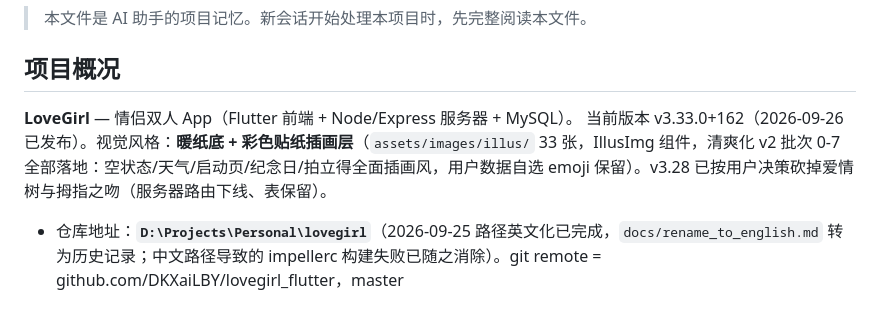
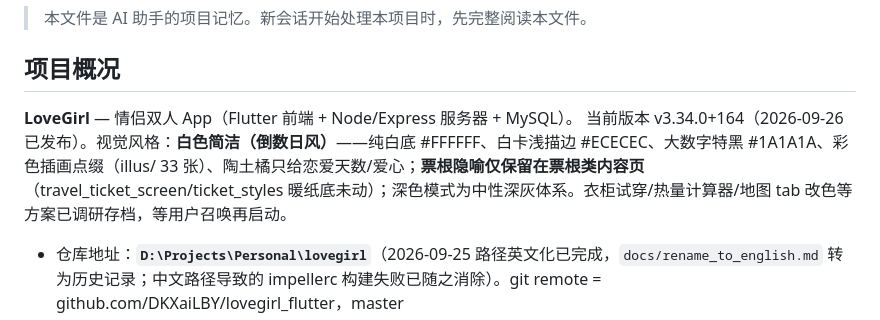
Before and after one commit to DKXaiLBY/lovegirl_flutter, a Markdown page: AGENTS.md, the part around the change. GitHub-like rendering.

Commit message:
docs: AGENTS.md v3.34.0+164 白色简洁交付状态

```diff
--- a/AGENTS.md
+++ b/AGENTS.md
@@ -5,7 +5,7 @@
 ## 项目概况
 
 **LoveGirl** — 情侣双人 App（Flutter 前端 + Node/Express 服务器 + MySQL）。
-当前版本 v3.33.0+162（2026-09-26 已发布）。视觉风格：**暖纸底 + 彩色贴纸插画层**（`assets/images/illus/` 33 张，IllusImg 组件，清爽化 v2 批次 0-7 全部落地：空状态/天气/启动页/纪念日/拍立得全面插画风，用户数据自选 emoji 保留）。v3.28 已按用户决策砍掉爱情树与拇指之吻（服务器路由下线、表保留）。
+当前版本 v3.34.0+164（2026-09-26 已发布）。视觉风格：**白色简洁（倒数日风）**——纯白底 #FFFFFF、白卡浅描边 #ECECEC、大数字特黑 #1A1A1A、彩色插画点缀（illus/ 33 张）、陶土橘只给恋爱天数/爱心；**票根隐喻仅保留在票根类内容页**（travel_ticket_screen/ticket_styles 暖纸底未动）；深色模式为中性深灰体系。衣柜试穿/热量计算器/地图 tab 改色等方案已调研存档，等用户召唤再启动。
 
 - 仓库地址：**`D:\Projects\Personal\lovegirl`**（2026-09-25 路径英文化已完成，`docs/rename_to_english.md` 转为历史记录；中文路径导致的 impellerc 构建失败已随之消除）。git remote = github.com/DKXaiLBY/lovegirl_flutter，master
 - Flutter SDK：`D:\SoftwarePrograms\dev\flutter-sdk`；Android SDK：`D:\SoftwarePrograms\dev\android-sdk`（旧 `01-开发工具` 路径已失效）；`D:\lovegirl_build` junction 已重挂指向新路径，构建走 junction 或真实路径均可
```
